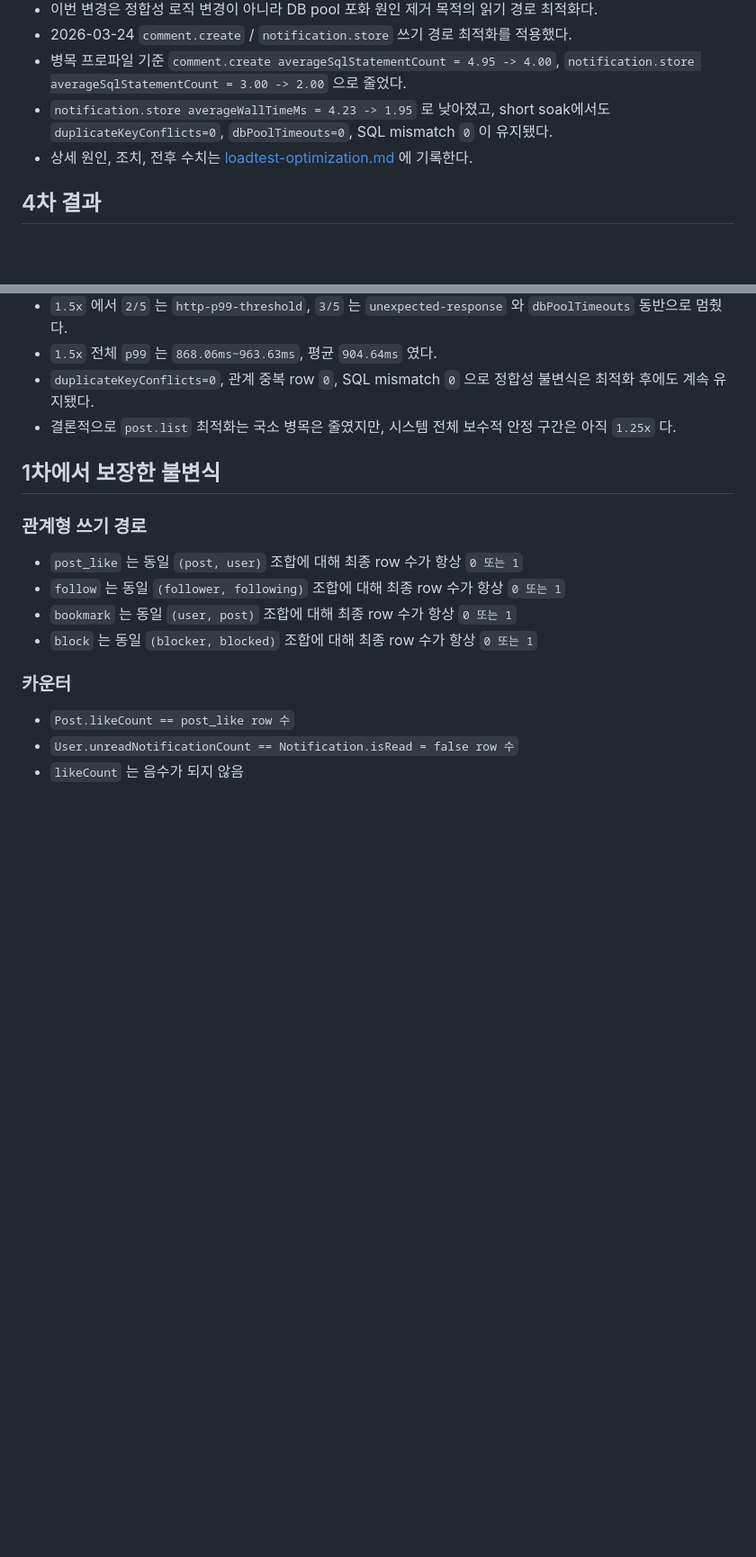
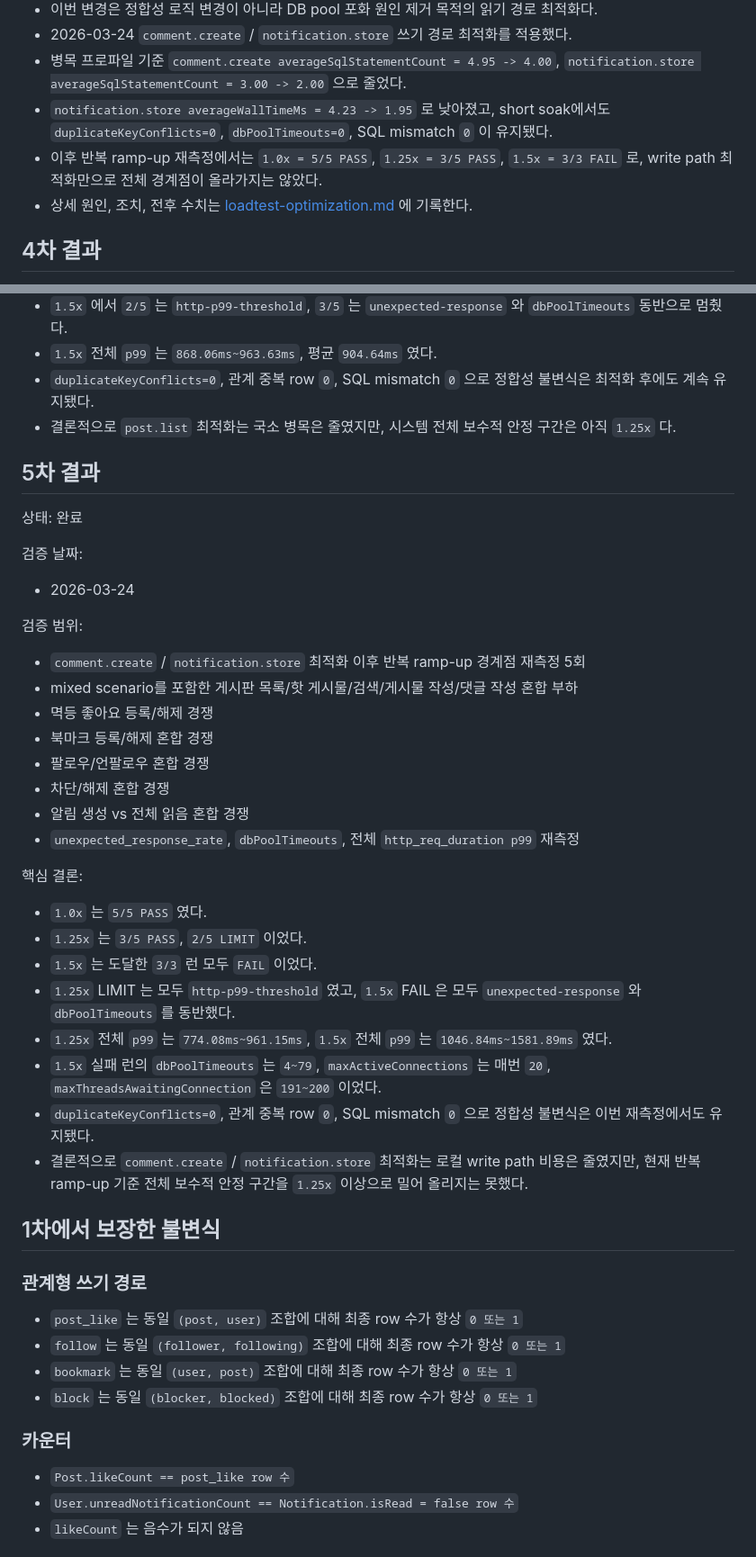
Before and after one commit to gim-yujin/effective-disco, a Markdown page: docs/concurrency-consistency.md, 2 parts joined by grey strips. Shown at 90% size. Drawn GitHub-style; blank space fills up the shorter version.

```diff
--- a/docs/concurrency-consistency.md
+++ b/docs/concurrency-consistency.md
@@ -98,6 +98,7 @@
 - 2026-03-24 `comment.create` / `notification.store` 쓰기 경로 최적화를 적용했다.
 - 병목 프로파일 기준 `comment.create averageSqlStatementCount = 4.95 -> 4.00`, `notification.store averageSqlStatementCount = 3.00 -> 2.00` 으로 줄었다.
 - `notification.store averageWallTimeMs = 4.23 -> 1.95` 로 낮아졌고, short soak에서도 `duplicateKeyConflicts=0`, `dbPoolTimeouts=0`, SQL mismatch `0` 이 유지됐다.
+- 이후 반복 ramp-up 재측정에서는 `1.0x = 5/5 PASS`, `1.25x = 3/5 PASS`, `1.5x = 3/3 FAIL` 로, write path 최적화만으로 전체 경계점이 올라가지는 않았다.
 - 상세 원인, 조치, 전후 수치는 [loadtest-optimization.md](loadtest-optimization.md) 에 기록한다.
 
 ## 4차 결과
@@ -127,6 +128,36 @@
 - `1.5x` 전체 `p99` 는 `868.06ms~963.63ms`, 평균 `904.64ms` 였다.
 - `duplicateKeyConflicts=0`, 관계 중복 row `0`, SQL mismatch `0` 으로 정합성 불변식은 최적화 후에도 계속 유지됐다.
 - 결론적으로 `post.list` 최적화는 국소 병목은 줄였지만, 시스템 전체 보수적 안정 구간은 아직 `1.25x` 다.
+
+## 5차 결과
+
+상태: 완료
+
+검증 날짜:
+
+- 2026-03-24
+
+검증 범위:
+
+- `comment.create` / `notification.store` 최적화 이후 반복 ramp-up 경계점 재측정 5회
+- mixed scenario를 포함한 게시판 목록/핫 게시물/검색/게시물 작성/댓글 작성 혼합 부하
+- 멱등 좋아요 등록/해제 경쟁
+- 북마크 등록/해제 혼합 경쟁
+- 팔로우/언팔로우 혼합 경쟁
+- 차단/해제 혼합 경쟁
+- 알림 생성 vs 전체 읽음 혼합 경쟁
+- `unexpected_response_rate`, `dbPoolTimeouts`, 전체 `http_req_duration p99` 재측정
+
+핵심 결론:
+
+- `1.0x` 는 `5/5 PASS` 였다.
+- `1.25x` 는 `3/5 PASS`, `2/5 LIMIT` 이었다.
+- `1.5x` 는 도달한 `3/3` 런 모두 `FAIL` 이었다.
+- `1.25x` LIMIT 는 모두 `http-p99-threshold` 였고, `1.5x` FAIL 은 모두 `unexpected-response` 와 `dbPoolTimeouts` 를 동반했다.
+- `1.25x` 전체 `p99` 는 `774.08ms~961.15ms`, `1.5x` 전체 `p99` 는 `1046.84ms~1581.89ms` 였다.
+- `1.5x` 실패 런의 `dbPoolTimeouts` 는 `4~79`, `maxActiveConnections` 는 매번 `20`, `maxThreadsAwaitingConnection` 은 `191~200` 이었다.
+- `duplicateKeyConflicts=0`, 관계 중복 row `0`, SQL mismatch `0` 으로 정합성 불변식은 이번 재측정에서도 유지됐다.
+- 결론적으로 `comment.create` / `notification.store` 최적화는 로컬 write path 비용은 줄였지만, 현재 반복 ramp-up 기준 전체 보수적 안정 구간을 `1.25x` 이상으로 밀어 올리지는 못했다.
 
 ## 1차에서 보장한 불변식
 
```
Also changed, not shown: docs/loadtest-optimization.md (+35 -0 lines).
